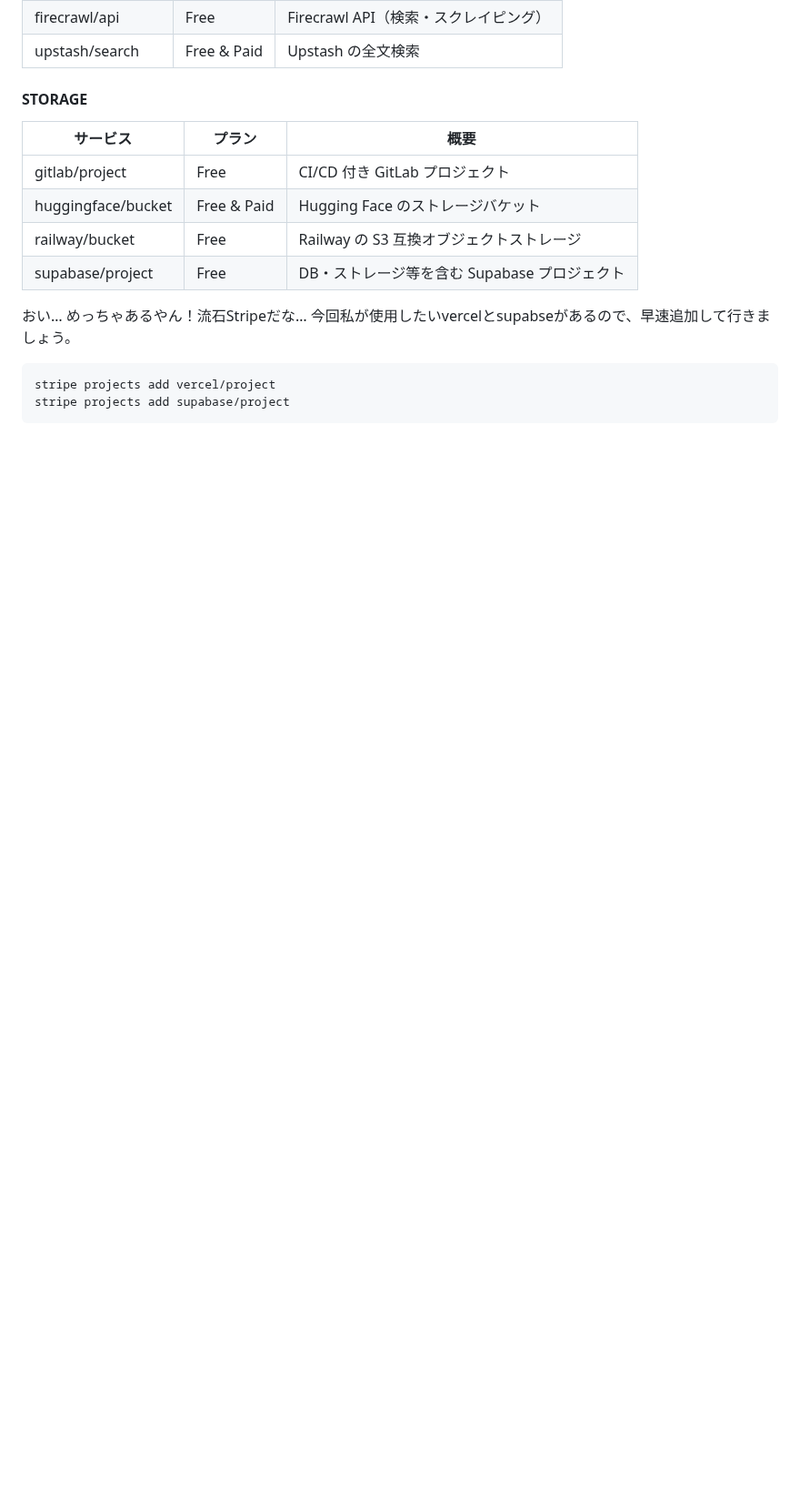
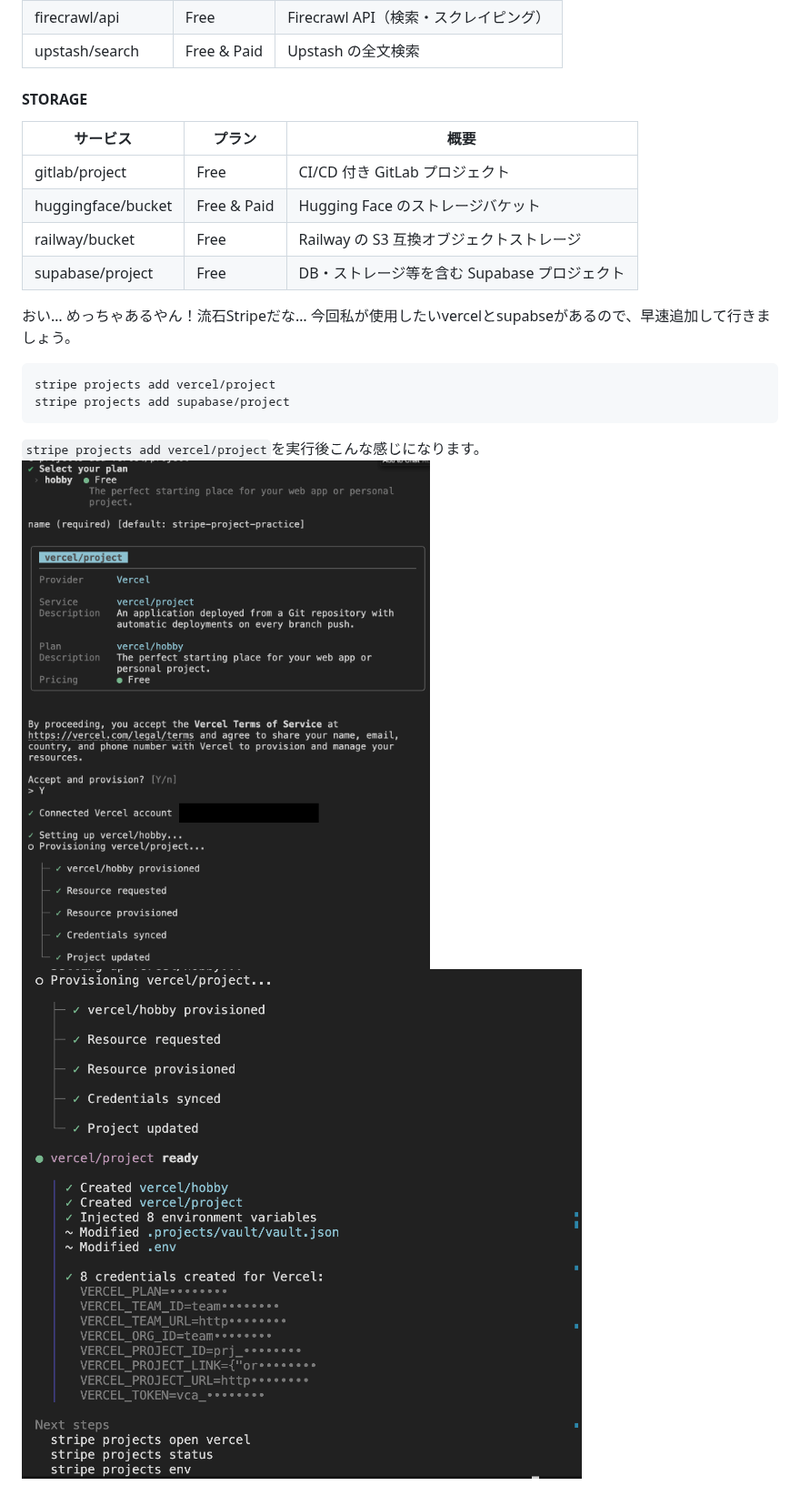
Before and after one commit to omegamaster86/Zenn.dev, a Markdown page: articles/stripe-project.md, the part around the change. Shown at 91% size. GitHub-like rendering; pictures changed too: images/stripe-project/7.png (added), images/stripe-project/8.png (added); blank space fills up the shorter version.

````diff
--- a/articles/stripe-project.md
+++ b/articles/stripe-project.md
@@ -239,3 +239,6 @@ stripe projects catalog
 stripe projects add vercel/project
 stripe projects add supabase/project
 ```
+`stripe projects add vercel/project`を実行後こんな感じになります。
+![](/images/stripe-project/7.png)
+![](/images/stripe-project/8.png)
````
